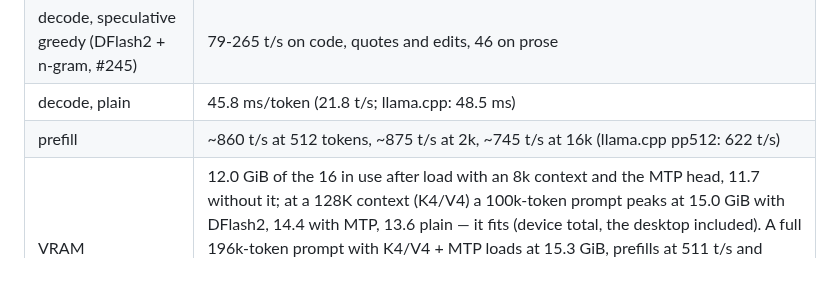
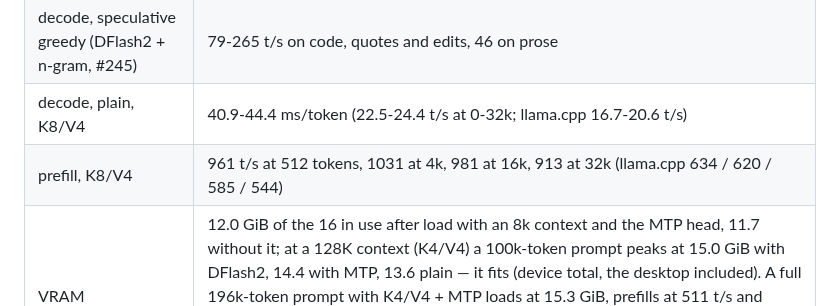
Before and after one commit to Nihmar/omphalos, a Markdown page: README.md, the part around one of its changes. Drawn GitHub-style; blank space fills up the shorter version.

```diff
--- a/README.md
+++ b/README.md
@@ -35,8 +35,8 @@ Measured on the RX 9060 XT (details and conditions in `bench/results/`):
 |---|---|
 | decode, speculative greedy (MTP, k = 3) | 19-25 ms/token (40-52 t/s), depending on the text |
 | decode, speculative greedy (DFlash2 + n-gram, #245) | 79-265 t/s on code, quotes and edits, 46 on prose |
-| decode, plain | 45.8 ms/token (21.8 t/s; llama.cpp: 48.5 ms) |
-| prefill | ~860 t/s at 512 tokens, ~875 t/s at 2k, ~745 t/s at 16k (llama.cpp pp512: 622 t/s) |
+| decode, plain, K8/V4 | 40.9-44.4 ms/token (22.5-24.4 t/s at 0-32k; llama.cpp 16.7-20.6 t/s) |
+| prefill, K8/V4 | 961 t/s at 512 tokens, 1031 at 4k, 981 at 16k, 913 at 32k (llama.cpp 634 / 620 / 585 / 544) |
 | VRAM | 12.0 GiB of the 16 in use after load with an 8k context and the MTP head, 11.7 without it; at a 128K context (K4/V4) a 100k-token prompt peaks at 15.0 GiB with DFlash2, 14.4 with MTP, 13.6 plain — it fits (device total, the desktop included). A full 196k-token prompt with K4/V4 + MTP loads at 15.3 GiB, prefills at 511 t/s and decodes at 67 t/s, and a 190k NIAH haystack finds 4/4 needles (#237, [bench/results/max-context-237.txt](bench/results/max-context-237.txt)); 205k and 217k load too, but the decode falls to 37 and 22 t/s as the driver starts evicting the desktop |
 | a long reasoning task (#229: an animated SVG, 15-65k tokens of thinking, 64K context) | speculative 60.7 / 47.0 t/s at temperature 0 / 1 with MTP and 77.5 / 47.3 with DFlash2, vs llama.cpp's MTP 30.1 / 27.4, peak VRAM 13.8 vs 15.5 GB; greedy output byte-identical to plain greedy over 34k tokens ([bench/results/pelican-229](bench/results/pelican-229/README.md)) |
 | model load | <1 s from the `.omph` file (in the page cache): a 3-token run takes 0.89 s |
```
Also changed, not shown: other parts of README.md (+45 -0 lines).
